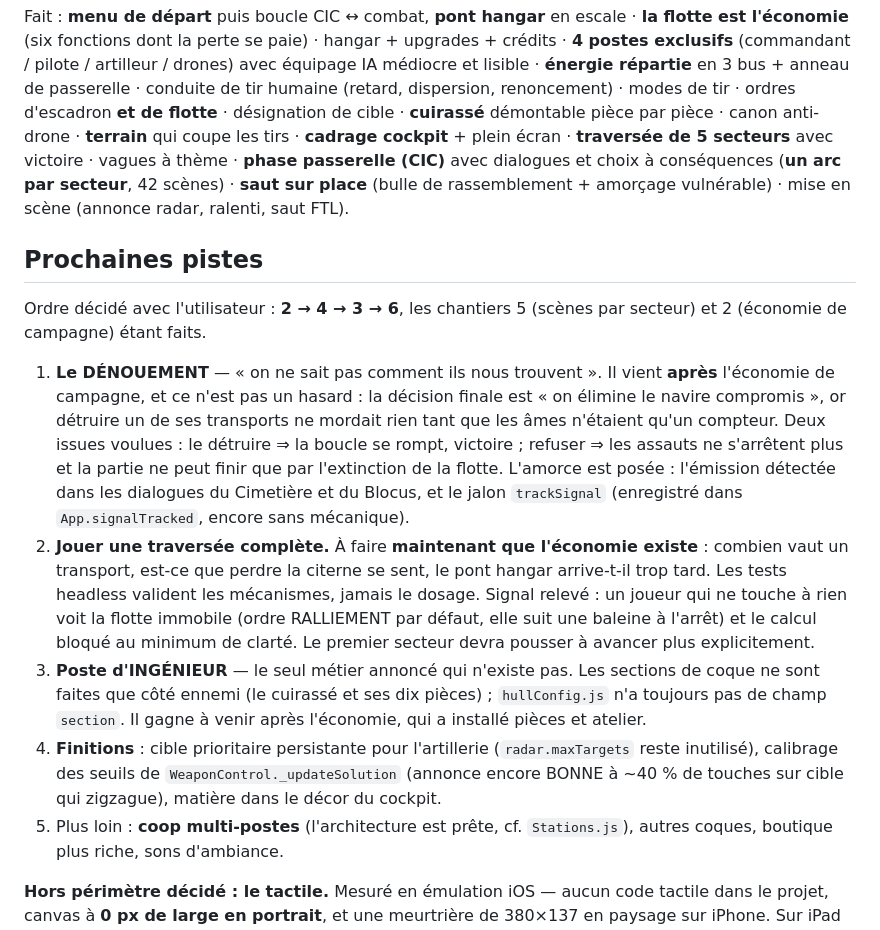
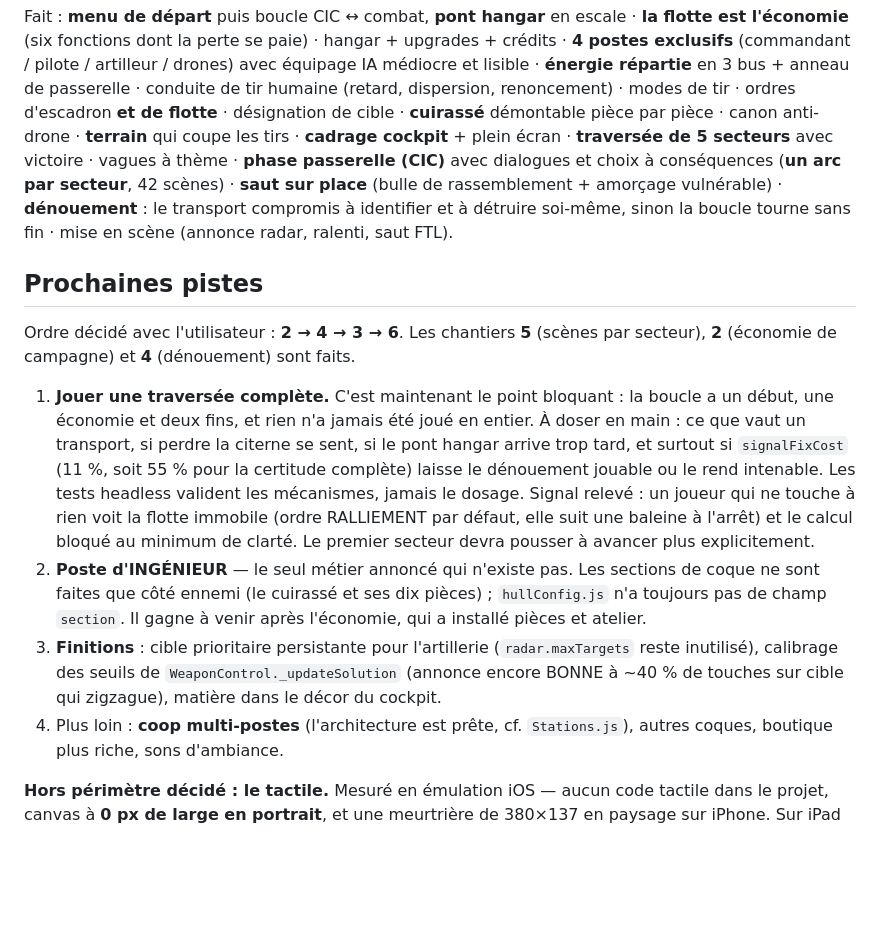
Before and after one commit to AnOnJoe/BSG, a Markdown page: CLAUDE.md, the part around one of its changes. GitHub-like rendering; blank space fills up the shorter version.

```diff
--- a/CLAUDE.md
+++ b/CLAUDE.md
@@ -572,32 +606,29 @@ d'escadron **et de flotte** · désignation de cible · **cuirassé** démontabl
 canon anti-drone · **terrain** qui coupe les tirs · **cadrage cockpit** + plein écran ·
 **traversée de 5 secteurs** avec victoire · vagues à thème · **phase passerelle (CIC)** avec
 dialogues et choix à conséquences (**un arc par secteur**, 42 scènes) · **saut sur place** (bulle
-de rassemblement + amorçage vulnérable) · mise en scène (annonce radar, ralenti, saut FTL).
+de rassemblement + amorçage vulnérable) · **dénouement** : le transport compromis à identifier
+et à détruire soi-même, sinon la boucle tourne sans fin · mise en scène (annonce radar, ralenti,
+saut FTL).
 
 ## Prochaines pistes
-Ordre décidé avec l'utilisateur : **2 → 4 → 3 → 6**, les chantiers 5 (scènes par secteur) et
-2 (économie de campagne) étant faits.
+Ordre décidé avec l'utilisateur : **2 → 4 → 3 → 6**. Les chantiers **5** (scènes par secteur),
+**2** (économie de campagne) et **4** (dénouement) sont faits.
 
-1. **Le DÉNOUEMENT** — « on ne sait pas comment ils nous trouvent ». Il vient **après** l'économie
-   de campagne, et ce n'est pas un hasard : la décision finale est « on élimine le navire
-   compromis », or détruire un de ses transports ne mordait rien tant que les âmes n'étaient qu'un
-   compteur. Deux issues voulues : le détruire ⇒ la boucle se rompt, victoire ; refuser ⇒ les
-   assauts ne s'arrêtent plus et la partie ne peut finir que par l'extinction de la flotte.
-   L'amorce est posée : l'émission détectée dans les dialogues du Cimetière et du Blocus, et le
-   jalon `trackSignal` (enregistré dans `App.signalTracked`, encore sans mécanique).
-2. **Jouer une traversée complète.** À faire **maintenant que l'économie existe** : combien vaut
-   un transport, est-ce que perdre la citerne se sent, le pont hangar arrive-t-il trop tard.
-   Les tests headless valident les mécanismes, jamais le dosage.
+1. **Jouer une traversée complète.** C'est maintenant le point bloquant : la boucle a un début, une
+   économie et deux fins, et rien n'a jamais été joué en entier. À doser en main : ce que vaut un
+   transport, si perdre la citerne se sent, si le pont hangar arrive trop tard, et surtout si
+   `signalFixCost` (11 %, soit 55 % pour la certitude complète) laisse le dénouement jouable ou le
+   rend intenable. Les tests headless valident les mécanismes, jamais le dosage.
    Signal relevé : un joueur qui ne touche à rien voit la flotte immobile (ordre RALLIEMENT par
    défaut, elle suit une baleine à l'arrêt) et le calcul bloqué au minimum de clarté. Le premier
    secteur devra pousser à avancer plus explicitement.
-3. **Poste d'INGÉNIEUR** — le seul métier annoncé qui n'existe pas. Les sections de coque ne sont
+2. **Poste d'INGÉNIEUR** — le seul métier annoncé qui n'existe pas. Les sections de coque ne sont
    faites que côté ennemi (le cuirassé et ses dix pièces) ; `hullConfig.js` n'a toujours pas de
    champ `section`. Il gagne à venir après l'économie, qui a installé pièces et atelier.
-4. **Finitions** : cible prioritaire persistante pour l'artillerie (`radar.maxTargets` reste
+3. **Finitions** : cible prioritaire persistante pour l'artillerie (`radar.maxTargets` reste
    inutilisé), calibrage des seuils de `WeaponControl._updateSolution` (annonce encore BONNE à
    ~40 % de touches sur cible qui zigzague), matière dans le décor du cockpit.
-5. Plus loin : **coop multi-postes** (l'architecture est prête, cf. `Stations.js`), autres coques,
+4. Plus loin : **coop multi-postes** (l'architecture est prête, cf. `Stations.js`), autres coques,
    boutique plus riche, sons d'ambiance.
 
 **Hors périmètre décidé : le tactile.** Mesuré en émulation iOS — aucun code tactile dans le
```
Also changed, not shown: other parts of CLAUDE.md (+34 -0 lines), README.md (+19 -0 lines).
